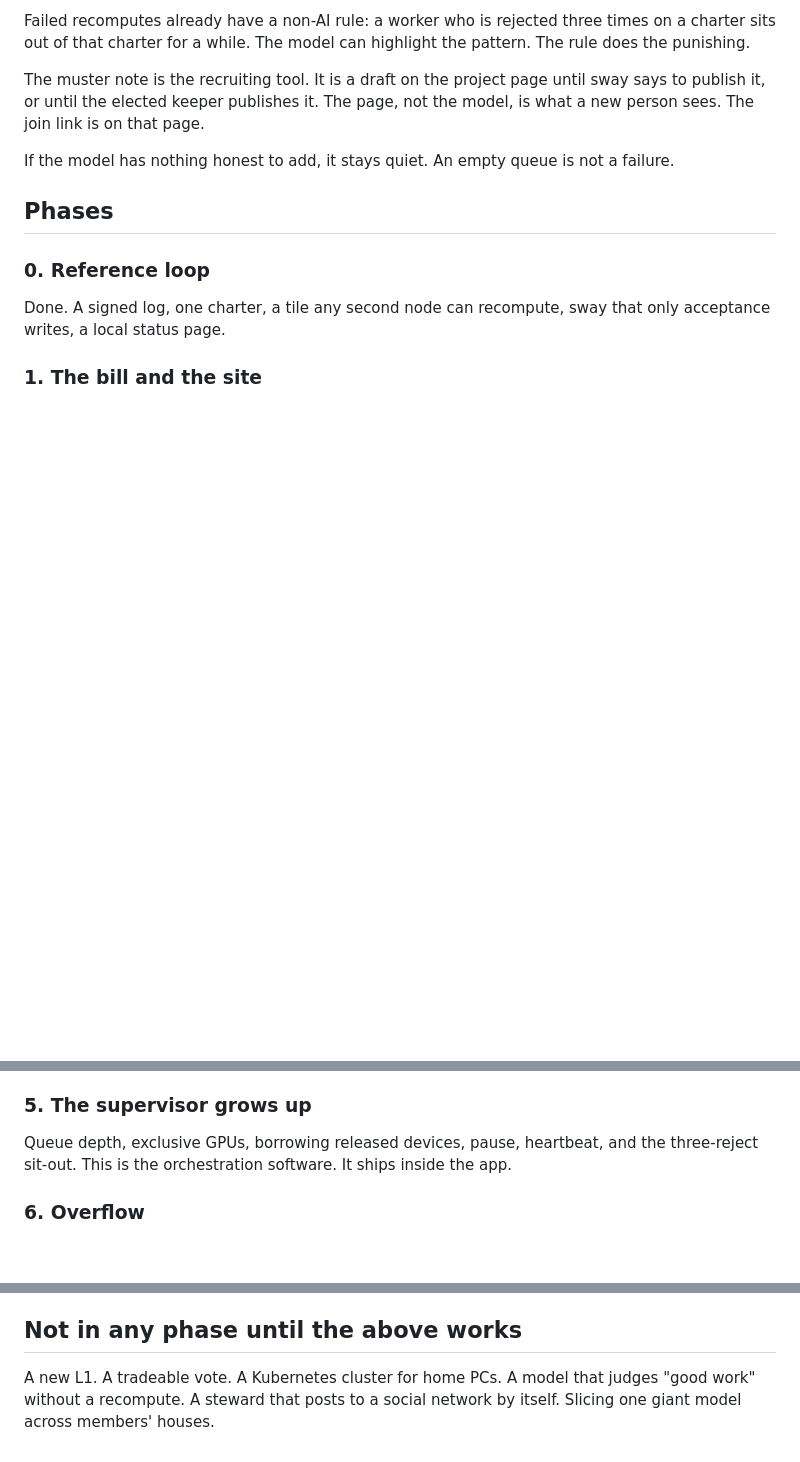
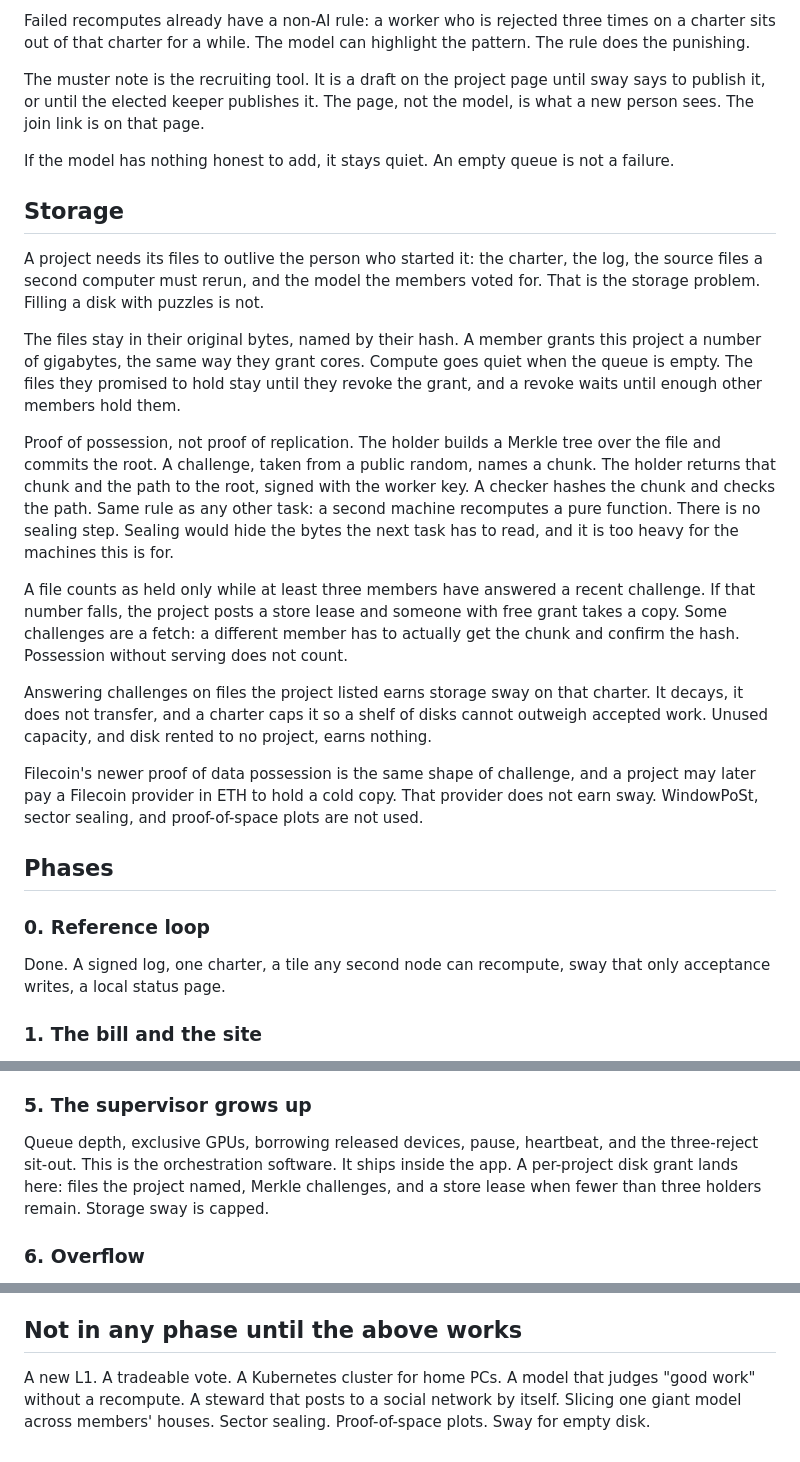
Before and after one commit to Infernal-Insights/banner, a Markdown page: docs/ROADMAP.md, 3 parts joined by grey strips. Drawn GitHub-style; blank space fills up the shorter version.

Commit message:
Hold project files by proof of possession.
Members store the original bytes a project named, answer chunk challenges, and cannot outvote the work with an empty disk.

```diff
--- a/docs/ROADMAP.md
+++ b/docs/ROADMAP.md
@@ -163,6 +164,20 @@ The muster note is the recruiting tool. It is a draft on the project page until
 
 If the model has nothing honest to add, it stays quiet. An empty queue is not a failure.
 
+## Storage
+
+A project needs its files to outlive the person who started it: the charter, the log, the source files a second computer must rerun, and the model the members voted for. That is the storage problem. Filling a disk with puzzles is not.
+
+The files stay in their original bytes, named by their hash. A member grants this project a number of gigabytes, the same way they grant cores. Compute goes quiet when the queue is empty. The files they promised to hold stay until they revoke the grant, and a revoke waits until enough other members hold them.
+
+Proof of possession, not proof of replication. The holder builds a Merkle tree over the file and commits the root. A challenge, taken from a public random, names a chunk. The holder returns that chunk and the path to the root, signed with the worker key. A checker hashes the chunk and checks the path. Same rule as any other task: a second machine recomputes a pure function. There is no sealing step. Sealing would hide the bytes the next task has to read, and it is too heavy for the machines this is for.
+
+A file counts as held only while at least three members have answered a recent challenge. If that number falls, the project posts a store lease and someone with free grant takes a copy. Some challenges are a fetch: a different member has to actually get the chunk and confirm the hash. Possession without serving does not count.
+
+Answering challenges on files the project listed earns storage sway on that charter. It decays, it does not transfer, and a charter caps it so a shelf of disks cannot outweigh accepted work. Unused capacity, and disk rented to no project, earns nothing.
+
+Filecoin's newer proof of data possession is the same shape of challenge, and a project may later pay a Filecoin provider in ETH to hold a cold copy. That provider does not earn sway. WindowPoSt, sector sealing, and proof-of-space plots are not used.
+
 ## Phases
 
 ### 0. Reference loop
@@ -187,7 +202,7 @@ Replace `banner-tile:1` with an OCI digest. The supervisor runs it rootless, wit
 
 ### 5. The supervisor grows up
 
-Queue depth, exclusive GPUs, borrowing released devices, pause, heartbeat, and the three-reject sit-out. This is the orchestration software. It ships inside the app.
+Queue depth, exclusive GPUs, borrowing released devices, pause, heartbeat, and the three-reject sit-out. This is the orchestration software. It ships inside the app. A per-project disk grant lands here: files the project named, Merkle challenges, and a store lease when fewer than three holders remain. Storage sway is capped.
 
 ### 6. Overflow
 
@@ -203,4 +218,4 @@ Elect the keeper. Publish muster notes by vote. The project page becomes the thi
 
 ## Not in any phase until the above works
 
-A new L1. A tradeable vote. A Kubernetes cluster for home PCs. A model that judges "good work" without a recompute. A steward that posts to a social network by itself. Slicing one giant model across members' houses.
+A new L1. A tradeable vote. A Kubernetes cluster for home PCs. A model that judges "good work" without a recompute. A steward that posts to a social network by itself. Slicing one giant model across members' houses. Sector sealing. Proof-of-space plots. Sway for empty disk.
```
Also changed, not shown: other parts of docs/ROADMAP.md (+1 -0 lines).
